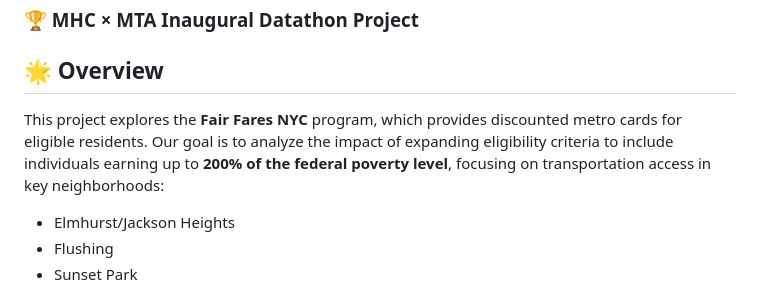
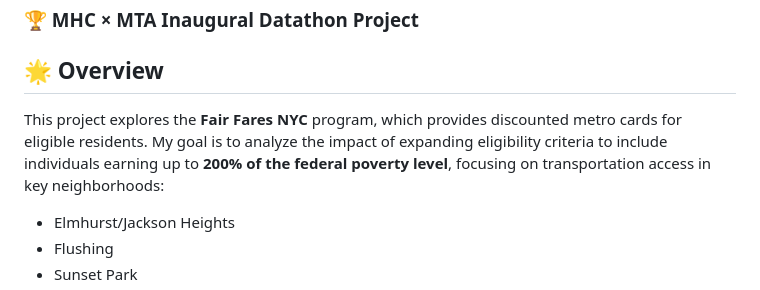
Before and after one commit to BasirS/mhcXmta-datathon_project, a Markdown page: README.md, the part around the change. GitHub-like rendering.

Commit message:
Initial commit

```diff
--- a/README.md
+++ b/README.md
@@ -2,7 +2,7 @@
 ### 🏆 MHC × MTA Inaugural Datathon Project
 
 ## 🌟 Overview
-This project explores the **Fair Fares NYC** program, which provides discounted metro cards for eligible residents. Our goal is to analyze the impact of expanding eligibility criteria to include individuals earning up to **200% of the federal poverty level**, focusing on transportation access in key neighborhoods:
+This project explores the **Fair Fares NYC** program, which provides discounted metro cards for eligible residents. My goal is to analyze the impact of expanding eligibility criteria to include individuals earning up to **200% of the federal poverty level**, focusing on transportation access in key neighborhoods:
 - Elmhurst/Jackson Heights
 - Flushing
 - Sunset Park
```
